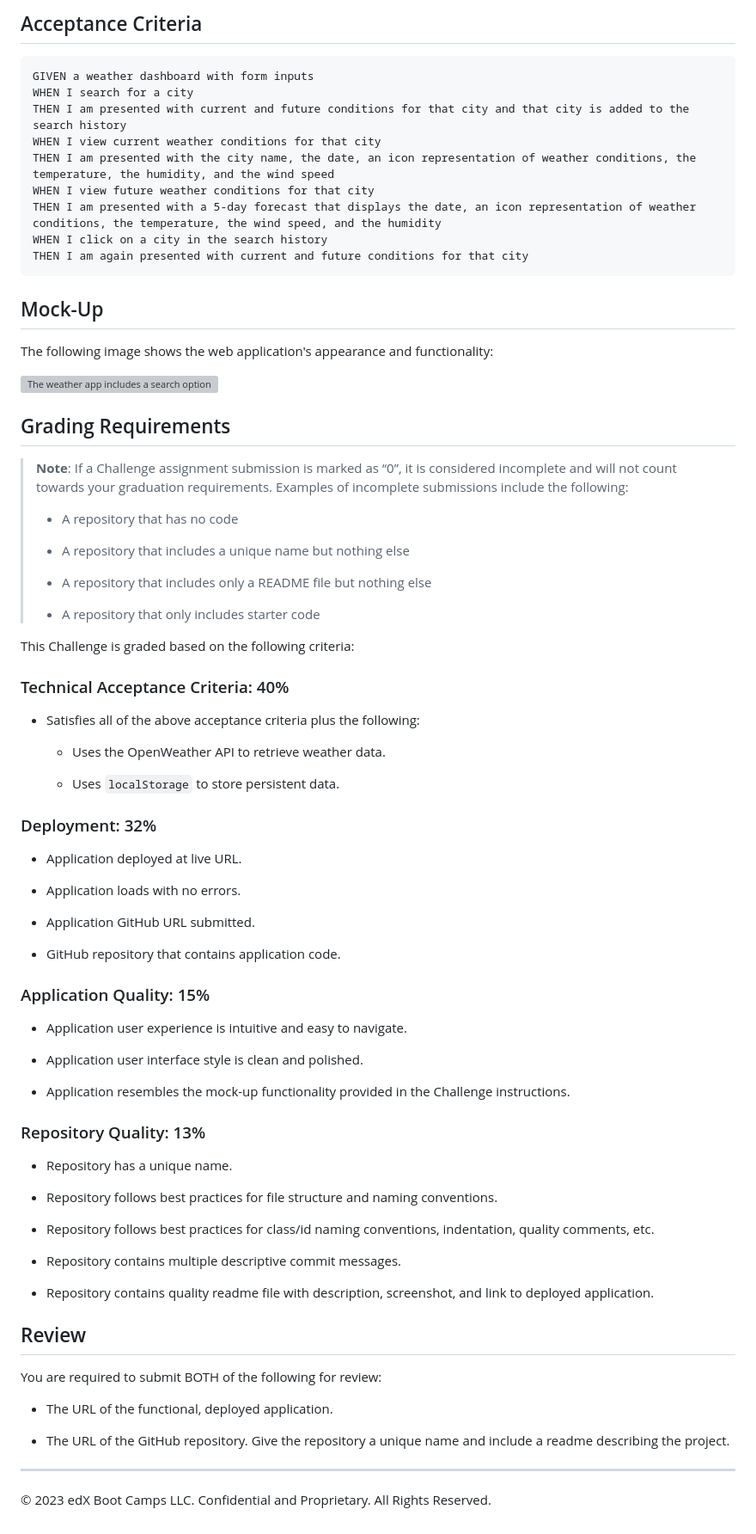
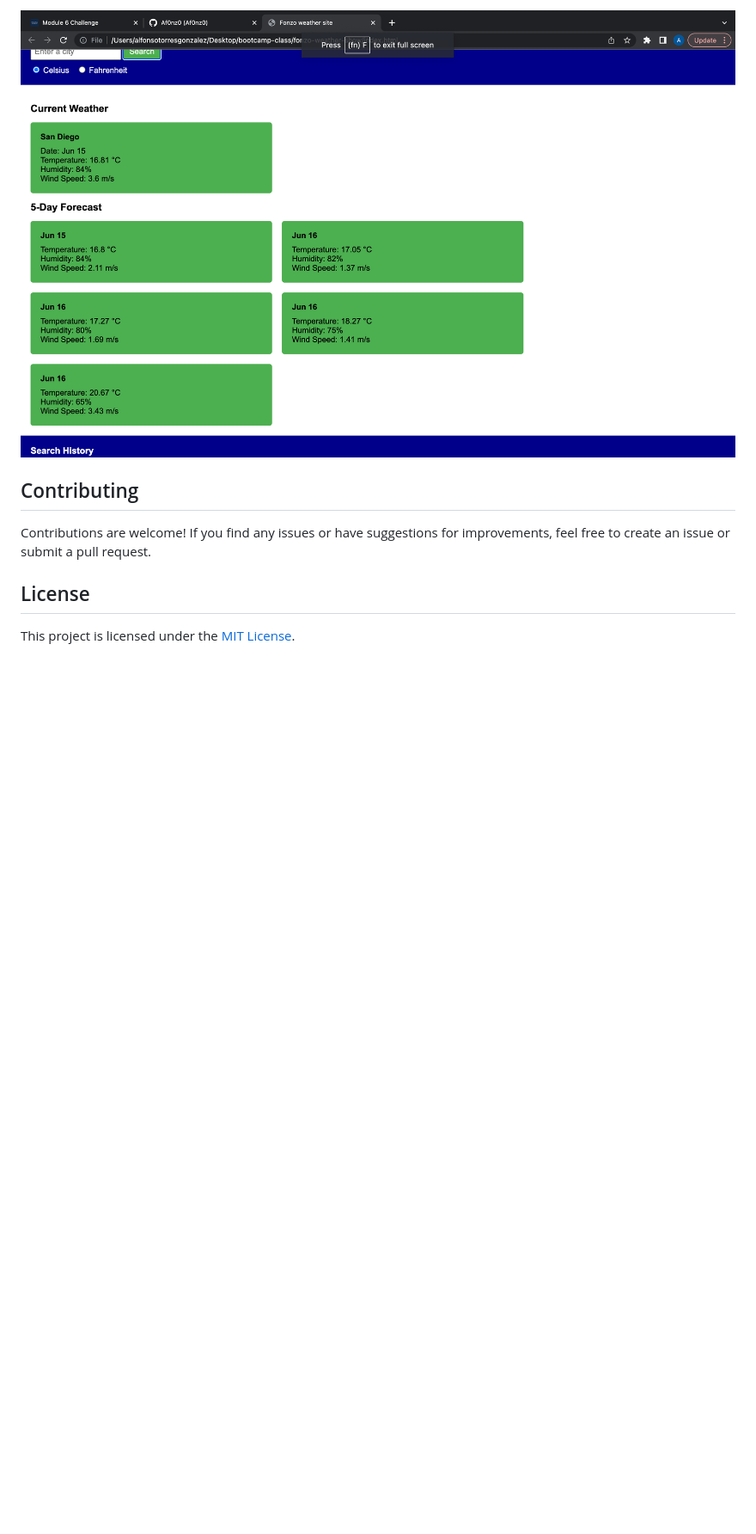
Before and after one commit to Af0nz0/fonzo-weather-show, a Markdown page: README.md, the part around the change printed below. Shown: that part at 86% size. Drawn GitHub-style; pictures changed too: Screenshot 2023-06-15 at 10.49.15 PM.png (added); blank space fills up the shorter version; grey boxes are pictures that could not be loaded.

````diff
--- a/README.md
+++ b/README.md
@@ -23,83 +32,9 @@ SO THAT I can plan a trip accordingly
 
-## Acceptance Criteria
+![Alt text](Screenshot%202023-06-15%20at%2010.49.15%20PM.png)
+## Contributing
 
-```
-GIVEN a weather dashboard with form inputs
-WHEN I search for a city
-THEN I am presented with current and future conditions for that city and that city is added to the search history
-WHEN I view current weather conditions for that city
-THEN I am presented with the city name, the date, an icon representation of weather conditions, the temperature, the humidity, and the wind speed
-WHEN I view future weather conditions for that city
-THEN I am presented with a 5-day forecast that displays the date, an icon representation of weather conditions, the temperature, the wind speed, and the humidity
-WHEN I click on a city in the search history
-THEN I am again presented with current and future conditions for that city
-```
+Contributions are welcome! If you find any issues or have suggestions for improvements, feel free to create an issue or submit a pull request.
 
-## Mock-Up
+## License
 
-The following image shows the web application's appearance and functionality:
-
-![The weather app includes a search option, a list of cities, and a five-day forecast and current weather conditions for Atlanta.](./Assets/06-server-side-apis-homework-demo.png)
-
-## Grading Requirements
-
-> **Note**: If a Challenge assignment submission is marked as “0”, it is considered incomplete and will not count towards your graduation requirements. Examples of incomplete submissions include the following:
->
-> * A repository that has no code
->
-> * A repository that includes a unique name but nothing else
->
-> * A repository that includes only a README file but nothing else
->
-> * A repository that only includes starter code
-
-This Challenge is graded based on the following criteria:
-
-### Technical Acceptance Criteria: 40%
-
-* Satisfies all of the above acceptance criteria plus the following:
-
-    * Uses the OpenWeather API to retrieve weather data.
-
-    * Uses `localStorage` to store persistent data.
-
-### Deployment: 32%
-
-* Application deployed at live URL.
-
-* Application loads with no errors.
-
-* Application GitHub URL submitted.
-
-* GitHub repository that contains application code.
-
-### Application Quality: 15%
-
-* Application user experience is intuitive and easy to navigate.
-
-* Application user interface style is clean and polished.
-
-* Application resembles the mock-up functionality provided in the Challenge instructions.
-
-### Repository Quality: 13%
-
-* Repository has a unique name.
-
-* Repository follows best practices for file structure and naming conventions.
-
-* Repository follows best practices for class/id naming conventions, indentation, quality comments, etc.
-
-* Repository contains multiple descriptive commit messages.
-
-* Repository contains quality readme file with description, screenshot, and link to deployed application.
-
-## Review
-
-You are required to submit BOTH of the following for review:
-
-* The URL of the functional, deployed application.
-
-* The URL of the GitHub repository. Give the repository a unique name and include a readme describing the project.
-
-- - -
-© 2023 edX Boot Camps LLC. Confidential and Proprietary. All Rights Reserved.
+This project is licensed under the [MIT License](LICENSE).
````
Also changed, not shown: other parts of README.md (+21 -12 lines), Screenshot 2023-06-15 at 10.49.58 PM.png (added), 3 other files.
